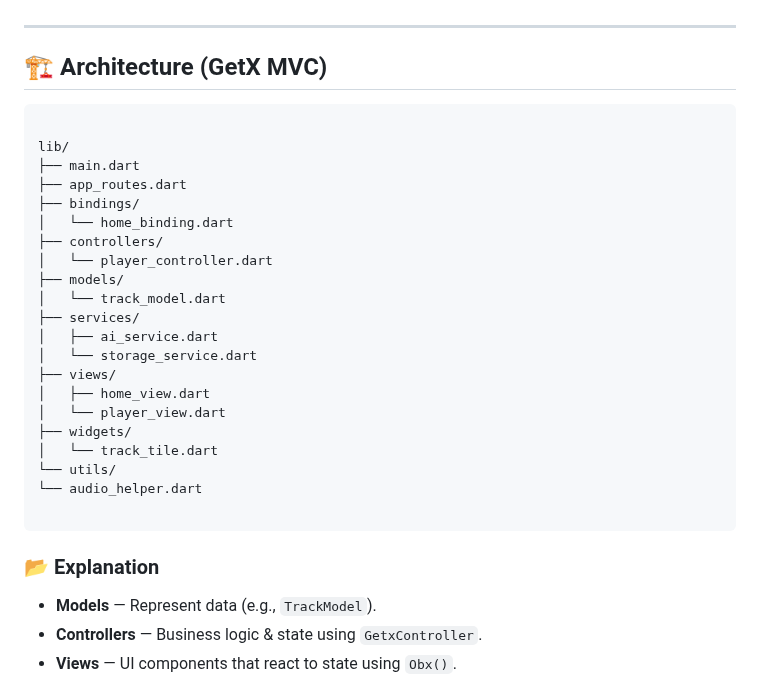
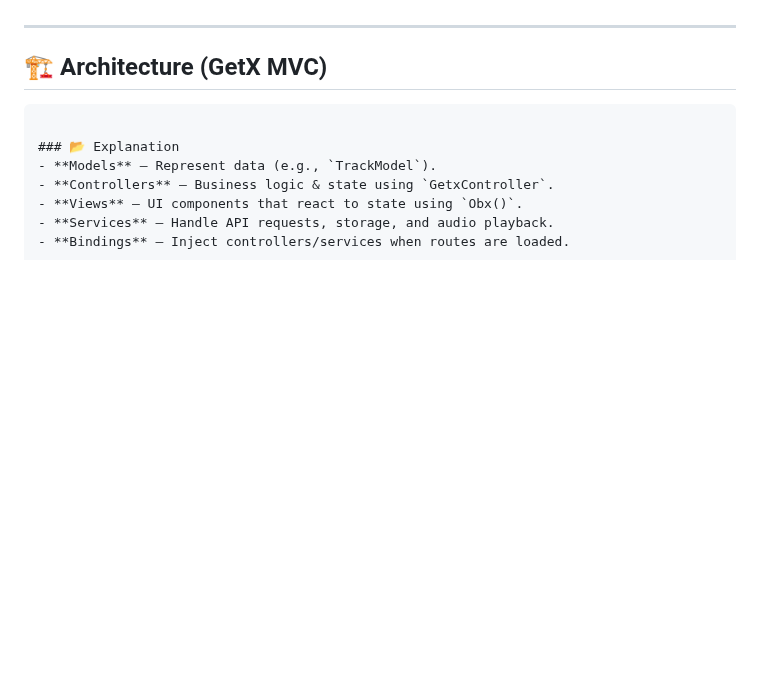
Before and after one commit to Qasim-afzaal/Ai_Player, a Markdown page: README.md, the part around the change. GitHub-like rendering; blank space fills up the shorter version.

`````diff
--- a/README.md
+++ b/README.md
@@ -28,27 +28,7 @@ The app is built on the **MVC pattern with GetX**, ensuring separation of concer
 
 ## 🏗️ Architecture (GetX MVC)
 
-```
 
-lib/
-├── main.dart
-├── app_routes.dart
-├── bindings/
-│   └── home_binding.dart
-├── controllers/
-│   └── player_controller.dart
-├── models/
-│   └── track_model.dart
-├── services/
-│   ├── ai_service.dart
-│   └── storage_service.dart
-├── views/
-│   ├── home_view.dart
-│   └── player_view.dart
-├── widgets/
-│   └── track_tile.dart
-└── utils/
-└── audio_helper.dart
 
 ````
 
`````
